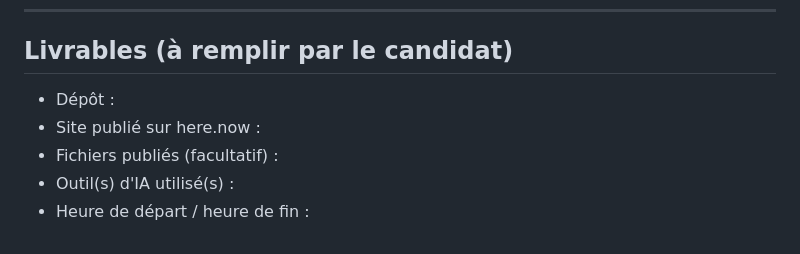
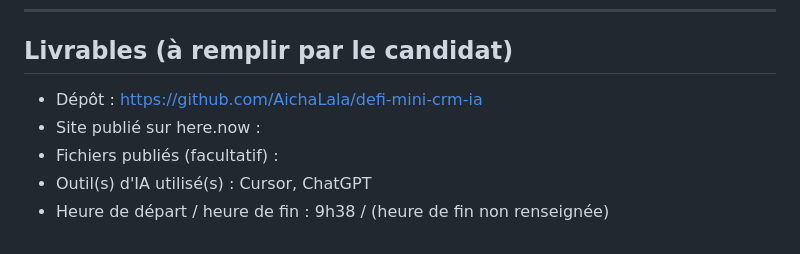
Before and after one commit to AichaLala/defi-mini-crm-ia, a Markdown page: README.md, the part around the change. Rendered like a GitHub page.

Commit message:
Completer la documentation du defi

```diff
--- a/README.md
+++ b/README.md
@@ -83,8 +83,8 @@ par l'IA.
 
 ## Livrables (à remplir par le candidat)
 
-- Dépôt :
+- Dépôt : https://github.com/AichaLala/defi-mini-crm-ia
 - Site publié sur here.now :
 - Fichiers publiés (facultatif) :
-- Outil(s) d'IA utilisé(s) :
-- Heure de départ / heure de fin :
+- Outil(s) d'IA utilisé(s) : Cursor, ChatGPT
+- Heure de départ / heure de fin : 9h38 / (heure de fin non renseignée)
```
Also changed, not shown: JOURNAL-IA.md (+21 -5 lines).
